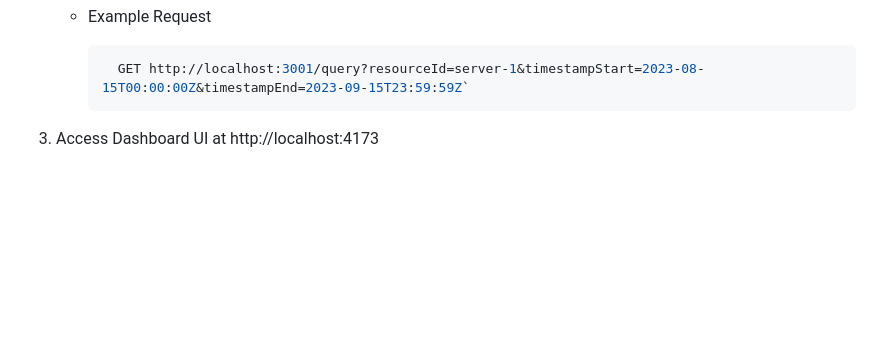
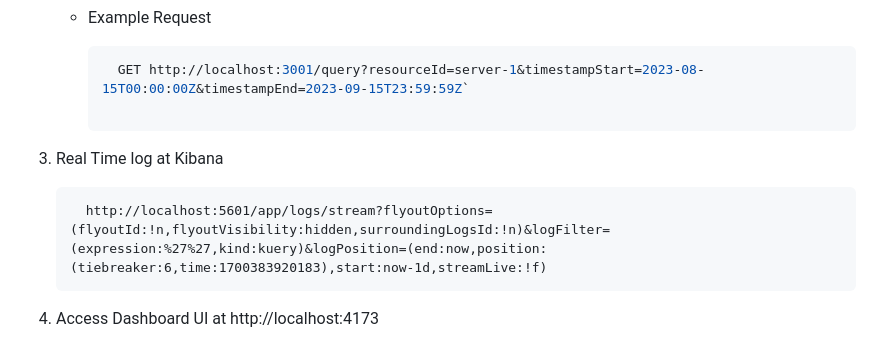
Before and after one commit to deveshXm/LogLens, a Markdown page: README.md, the part around the change. Rendered like a GitHub page; blank space fills up the shorter version.

Commit message:
refactor: README

````diff
--- a/README.md
+++ b/README.md
@@ -183,6 +183,11 @@ _Below is an example of how you can instruct your audience on installing and set
     - Example Request
       ```bash
         GET http://localhost:3001/query?resourceId=server-1&timestampStart=2023-08-15T00:00:00Z&timestampEnd=2023-09-15T23:59:59Z`
+
+4. Real Time log at Kibana
+
+      ```
+        http://localhost:5601/app/logs/stream?flyoutOptions=(flyoutId:!n,flyoutVisibility:hidden,surroundingLogsId:!n)&logFilter=(expression:%27%27,kind:kuery)&logPosition=(end:now,position:(tiebreaker:6,time:1700383920183),start:now-1d,streamLive:!f)
       ```
 3. Access Dashboard UI at http://localhost:4173
 
````
